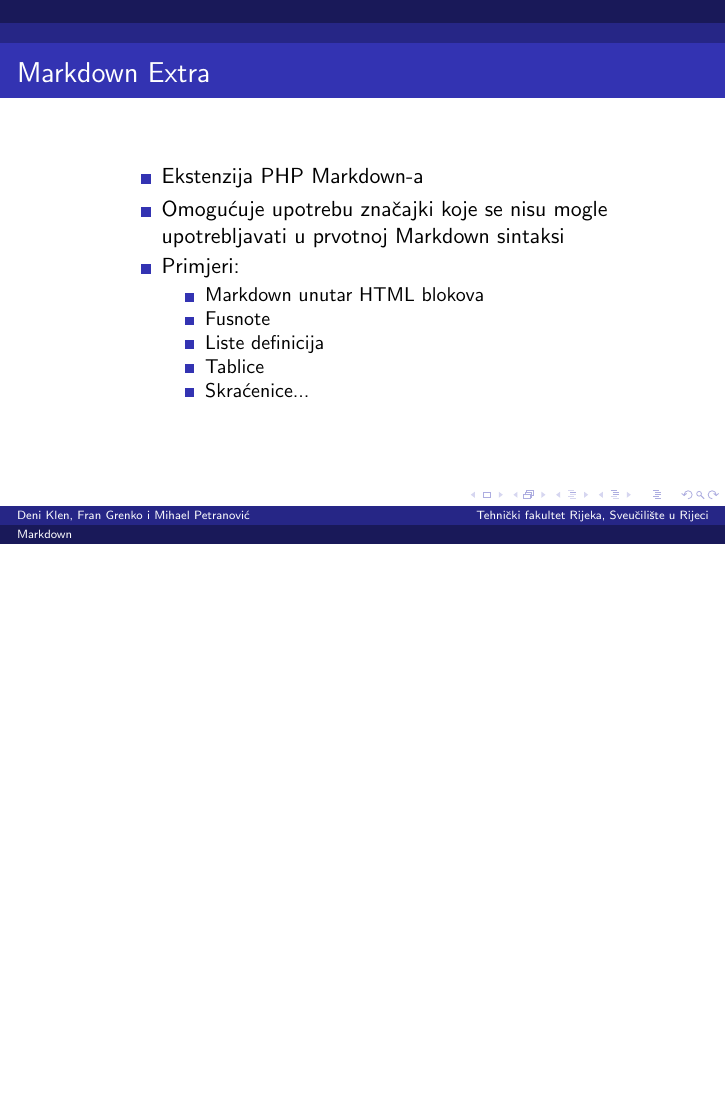
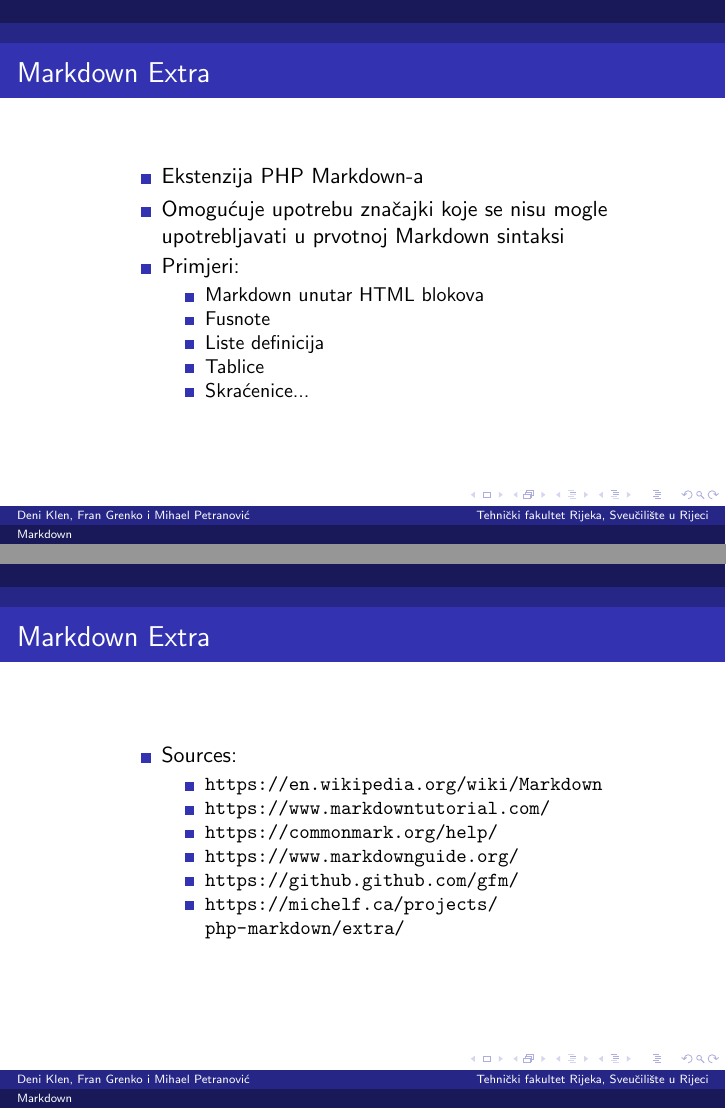
Before and after one commit to deniklen/MarkDown, LaTeX slides (markdown.tex): page 6 of 6 before the commit and pages 6 and 7 of 7 after it, the two joined at a grey line, the shorter picture padded with empty space. Compiled offline with pdfLaTeX.

Commit message:
added last slide to the presentation

```diff
--- a/markdown.tex
+++ b/markdown.tex
@@ -3,7 +3,7 @@
 \usepackage[utf8]{inputenc}
 \usepackage{beamerthemeBerlin}
 \usepackage{graphicx}
-
+\usepackage{hyperref}
 \begin{document}
 
 
@@ -128,6 +128,29 @@
 
 \end{frame}
 
+\begin{frame}
+	\frametitle{Markdown Extra}
+
+ 	\begin{minipage}[0.2\textheight]{\textwidth}
+ 	\begin{columns}[T]
+ 	\begin{column}{0.8\textwidth}
+ 	\begin{itemize}
+ 		\item{Sources:
+ 		\begin{itemize}
+ 			\item{\url{https://en.wikipedia.org/wiki/Markdown}}
+ 			\item{\url{https://www.markdowntutorial.com/}}
+ 			\item{\url{https://commonmark.org/help/}}
+ 			\item{\url{https://www.markdownguide.org/}}
+ 			\item{\url{https://github.github.com/gfm/}}
+ 			\item{\url{https://michelf.ca/projects/php-markdown/extra/}}
+ 		\end{itemize}}
+	\end{itemize}
+	\end{column}
+	\end{columns}
+	\end{minipage}
+
+\end{frame}
+
 
 
 
```
